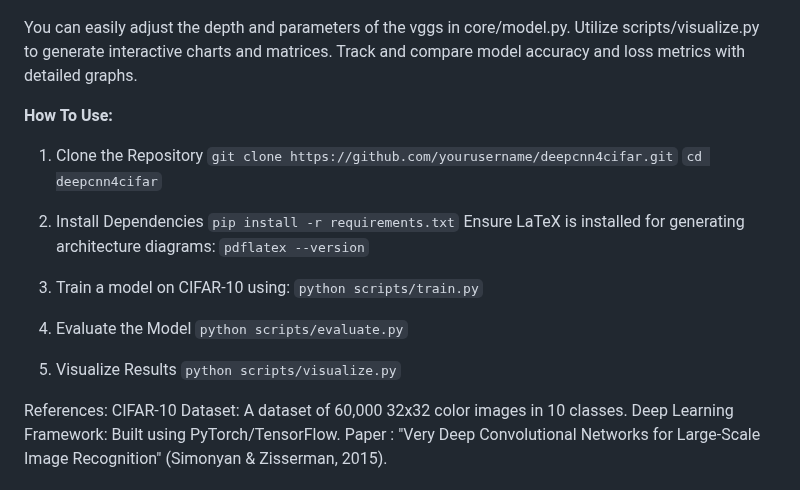
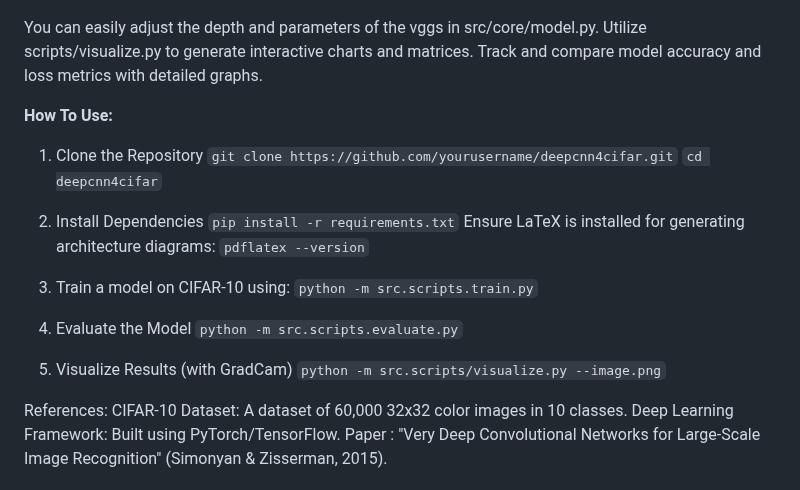
Before and after one commit to LopezJER/deepcnn4cifar, a Markdown page: README.md, the part around the change. Drawn GitHub-style.

```diff
--- a/README.md
+++ b/README.md
@@ -45,7 +45,7 @@ We also include confusion matrices for evaluating model performance:
 
 ![alt text](./assets/image-1.png)
 
-You can easily adjust the depth and parameters of the vggs in core/model.py.
+You can easily adjust the depth and parameters of the vggs in src/core/model.py.
 Utilize scripts/visualize.py to generate interactive charts and matrices.
 Track and compare model accuracy and loss metrics with detailed graphs.
 
@@ -60,13 +60,13 @@ Track and compare model accuracy and loss metrics with detailed graphs.
    `pdflatex --version`
 
 3. Train a model on CIFAR-10 using:
-   `python scripts/train.py`
+   `python -m src.scripts.train.py`
 
 4. Evaluate the Model
-   `python scripts/evaluate.py`
+   `python -m src.scripts.evaluate.py`
 
-5. Visualize Results
-   `python scripts/visualize.py`
+5. Visualize Results (with GradCam)
+   `python -m src.scripts/visualize.py --image.png`
 
 References:
 CIFAR-10 Dataset: A dataset of 60,000 32x32 color images in 10 classes.
```
